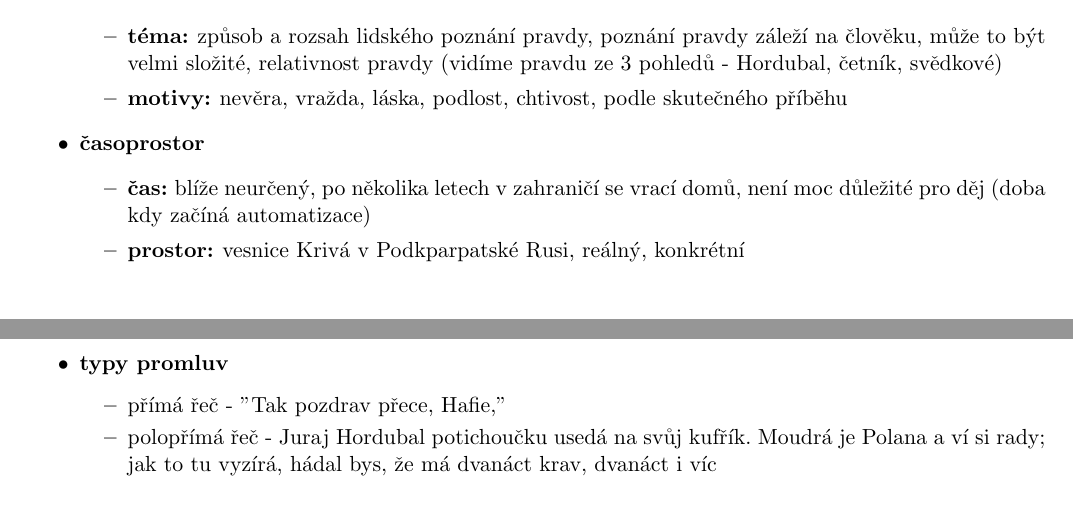
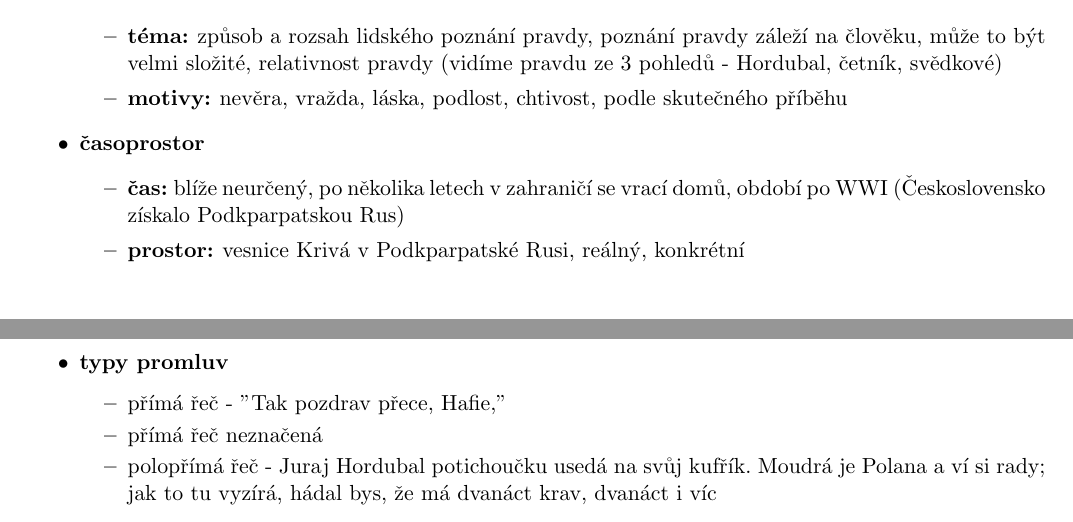
Before and after one commit to JakubRada/Rozbory, a LaTeX document (capek_hordubal/capek_hordubal.tex): two parts of pages 1 and 2 of 3, joined at a grey line, cut so that both start at the same text. Compiled offline with pdfLaTeX.

Commit message:
after maturita changes

```diff
--- a/capek_hordubal/capek_hordubal.tex
+++ b/capek_hordubal/capek_hordubal.tex
@@ -24,7 +24,7 @@
         \end{itemize}
         \item\textbf{časoprostor}
         \begin{itemize}
-            \item\textbf{čas: }blíže neurčený, po několika letech v zahraničí se vrací domů, není moc důležité pro děj (doba kdy začíná automatizace)
+            \item\textbf{čas: }blíže neurčený, po několika letech v zahraničí se vrací domů, období po WWI (Československo získalo Podkparpatskou Rus)
             \item\textbf{prostor: }vesnice Krivá v Podkparpatské Rusi, reálný, konkrétní
         \end{itemize}
         \item\textbf{kompoziční výstavba}
@@ -57,6 +57,7 @@
         \item\textbf{typy promluv}
         \begin{itemize}
             \item přímá řeč - "Tak pozdrav přece, Hafie,"
+            \item přímá řeč neznačená
             \item polopřímá řeč -  Juraj Hordubal potichoučku usedá na svůj kufřík. Moudrá je Polana a ví si rady; jak to tu vyzírá, hádal bys, že má dvanáct krav, dvanáct i víc
         \end{itemize}
         \item\textbf{jazykové prostředky a jejich funkce ve výňatku}
```
Also changed, not shown: macha_maj/macha_maj.tex (+1 -1 lines), capek_hordubal/capek_hordubal.pdf, macha_maj/macha_maj.pdf.
